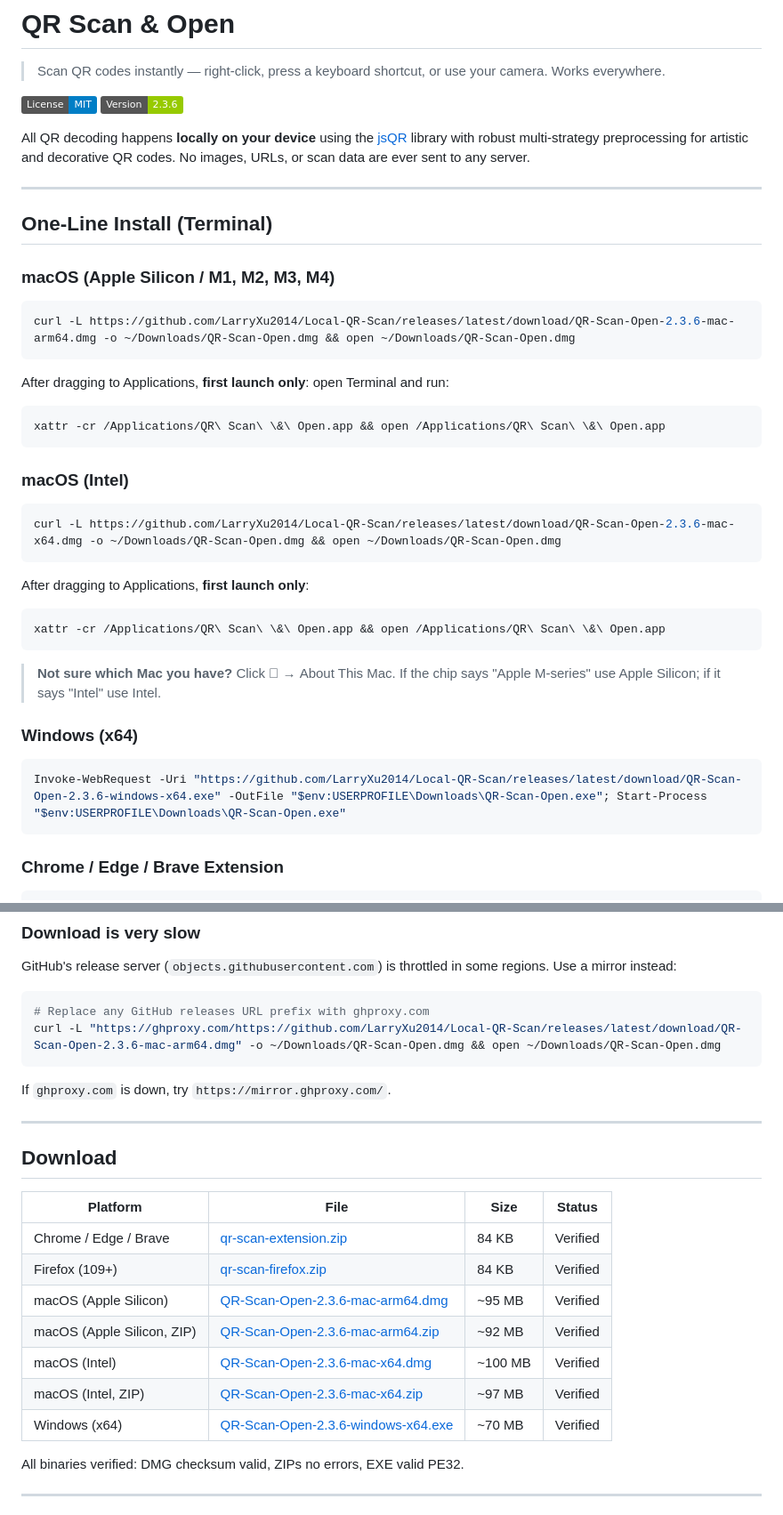
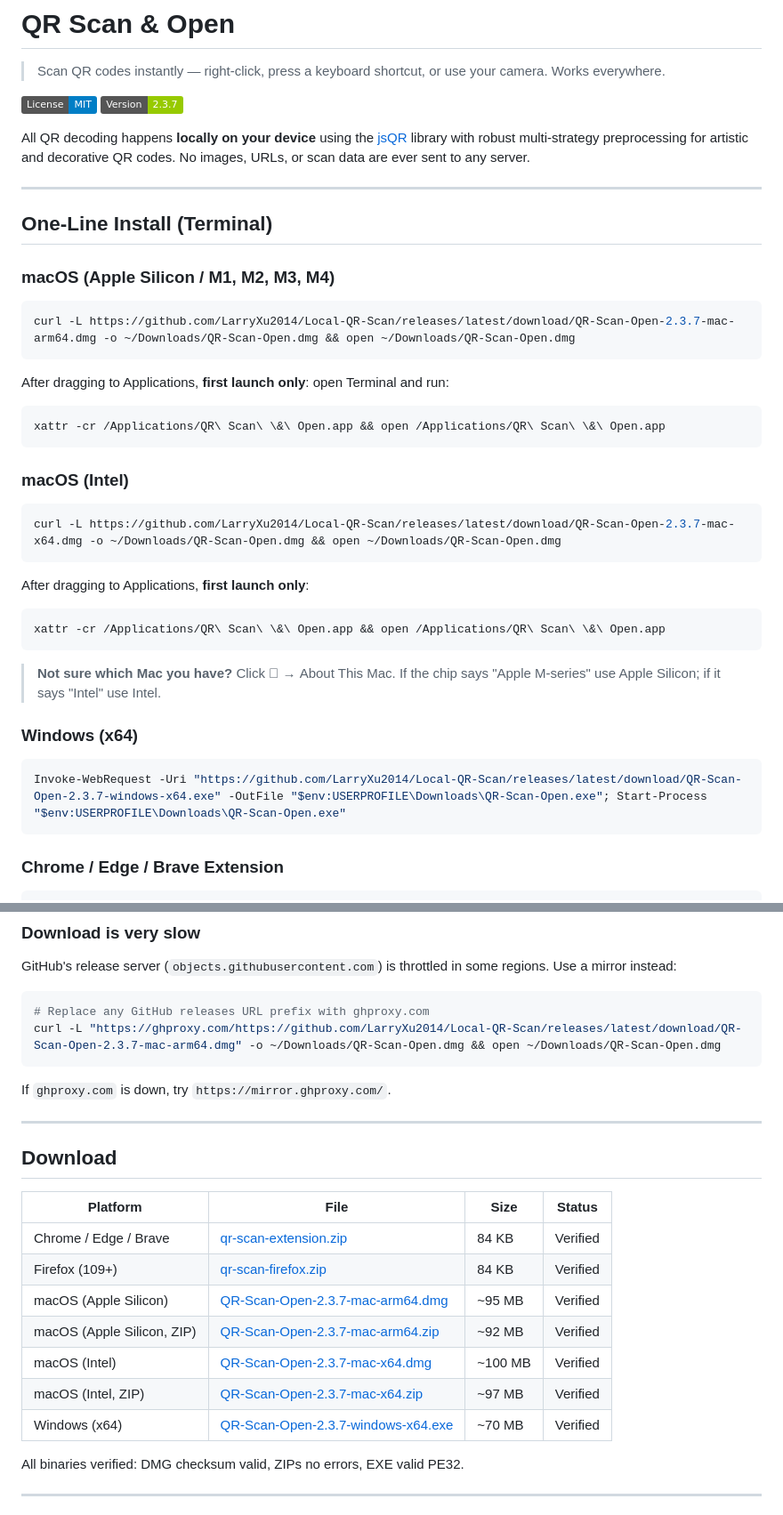
Before and after one commit to LarryXu2014/Kuiqr, a Markdown page: README.md, 2 parts joined by grey strips. Shown at 89% size. Rendered like a GitHub page; badges without logos.

Commit message:
v2.3.7: Update README changelog

````diff
--- a/README.md
+++ b/README.md
@@ -3,7 +3,7 @@
 > Scan QR codes instantly — right-click, press a keyboard shortcut, or use your camera. Works everywhere.
 
 ![License: MIT](https://img.shields.io/badge/License-MIT-blue.svg)
-![Version](https://img.shields.io/badge/Version-2.3.6-green.svg)
+![Version](https://img.shields.io/badge/Version-2.3.7-green.svg)
 
 All QR decoding happens **locally on your device** using the [jsQR](https://github.com/cozmo/jsQR) library with robust multi-strategy preprocessing for artistic and decorative QR codes. No images, URLs, or scan data are ever sent to any server.
 
@@ -14,7 +14,7 @@ All QR decoding happens **locally on your device** using the [jsQR](https://gith
 ### macOS (Apple Silicon / M1, M2, M3, M4)
 
 ```bash
-curl -L https://github.com/LarryXu2014/Local-QR-Scan/releases/latest/download/QR-Scan-Open-2.3.6-mac-arm64.dmg -o ~/Downloads/QR-Scan-Open.dmg && open ~/Downloads/QR-Scan-Open.dmg
+curl -L https://github.com/LarryXu2014/Local-QR-Scan/releases/latest/download/QR-Scan-Open-2.3.7-mac-arm64.dmg -o ~/Downloads/QR-Scan-Open.dmg && open ~/Downloads/QR-Scan-Open.dmg
 ```
 
 After dragging to Applications, **first launch only**: open Terminal and run:
@@ -25,7 +25,7 @@ xattr -cr /Applications/QR\ Scan\ \&\ Open.app && open /Applications/QR\ Scan\ \
 ### macOS (Intel)
 
 ```bash
-curl -L https://github.com/LarryXu2014/Local-QR-Scan/releases/latest/download/QR-Scan-Open-2.3.6-mac-x64.dmg -o ~/Downloads/QR-Scan-Open.dmg && open ~/Downloads/QR-Scan-Open.dmg
+curl -L https://github.com/LarryXu2014/Local-QR-Scan/releases/latest/download/QR-Scan-Open-2.3.7-mac-x64.dmg -o ~/Downloads/QR-Scan-Open.dmg && open ~/Downloads/QR-Scan-Open.dmg
 ```
 
 After dragging to Applications, **first launch only**:
@@ -38,7 +38,7 @@ xattr -cr /Applications/QR\ Scan\ \&\ Open.app && open /Applications/QR\ Scan\ \
 ### Windows (x64)
 
 ```powershell
-Invoke-WebRequest -Uri "https://github.com/LarryXu2014/Local-QR-Scan/releases/latest/download/QR-Scan-Open-2.3.6-windows-x64.exe" -OutFile "$env:USERPROFILE\Downloads\QR-Scan-Open.exe"; Start-Process "$env:USERPROFILE\Downloads\QR-Scan-Open.exe"
+Invoke-WebRequest -Uri "https://github.com/LarryXu2014/Local-QR-Scan/releases/latest/download/QR-Scan-Open-2.3.7-windows-x64.exe" -OutFile "$env:USERPROFILE\Downloads\QR-Scan-Open.exe"; Start-Process "$env:USERPROFILE\Downloads\QR-Scan-Open.exe"
 ```
 
 ### Chrome / Edge / Brave Extension
@@ -72,7 +72,7 @@ GitHub's release server (`objects.githubusercontent.com`) is throttled in some r
 
 ```bash
 # Replace any GitHub releases URL prefix with ghproxy.com
-curl -L "https://ghproxy.com/https://github.com/LarryXu2014/Local-QR-Scan/releases/latest/download/QR-Scan-Open-2.3.6-mac-arm64.dmg" -o ~/Downloads/QR-Scan-Open.dmg && open ~/Downloads/QR-Scan-Open.dmg
+curl -L "https://ghproxy.com/https://github.com/LarryXu2014/Local-QR-Scan/releases/latest/download/QR-Scan-Open-2.3.7-mac-arm64.dmg" -o ~/Downloads/QR-Scan-Open.dmg && open ~/Downloads/QR-Scan-Open.dmg
 ```
 If `ghproxy.com` is down, try `https://mirror.ghproxy.com/`.
 
@@ -84,11 +84,11 @@ If `ghproxy.com` is down, try `https://mirror.ghproxy.com/`.
 | -------------------------- | ---------------------------------------------------------------------------------------------------------------------------------------------- | ----- | ------ |
 | Chrome / Edge / Brave      | [qr-scan-extension.zip](https://github.com/LarryXu2014/Local-QR-Scan/releases/latest/download/qr-scan-extension.zip)                           | 84 KB | Verified |
 | Firefox (109+)             | [qr-scan-firefox.zip](https://github.com/LarryXu2014/Local-QR-Scan/releases/latest/download/qr-scan-firefox.zip)                               | 84 KB | Verified |
-| macOS (Apple Silicon)      | [QR-Scan-Open-2.3.6-mac-arm64.dmg](https://github.com/LarryXu2014/Local-QR-Scan/releases/latest/download/QR-Scan-Open-2.3.6-mac-arm64.dmg)     | ~95 MB | Verified |
-| macOS (Apple Silicon, ZIP) | [QR-Scan-Open-2.3.6-mac-arm64.zip](https://github.com/LarryXu2014/Local-QR-Scan/releases/latest/download/QR-Scan-Open-2.3.6-mac-arm64.zip)     | ~92 MB | Verified |
-| macOS (Intel)              | [QR-Scan-Open-2.3.6-mac-x64.dmg](https://github.com/LarryXu2014/Local-QR-Scan/releases/latest/download/QR-Scan-Open-2.3.6-mac-x64.dmg)         | ~100 MB | Verified |
-| macOS (Intel, ZIP)         | [QR-Scan-Open-2.3.6-mac-x64.zip](https://github.com/LarryXu2014/Local-QR-Scan/releases/latest/download/QR-Scan-Open-2.3.6-mac-x64.zip)         | ~97 MB | Verified |
-| Windows (x64)              | [QR-Scan-Open-2.3.6-windows-x64.exe](https://github.com/LarryXu2014/Local-QR-Scan/releases/latest/download/QR-Scan-Open-2.3.6-windows-x64.exe) | ~70 MB | Verified |
+| macOS (Apple Silicon)      | [QR-Scan-Open-2.3.7-mac-arm64.dmg](https://github.com/LarryXu2014/Local-QR-Scan/releases/latest/download/QR-Scan-Open-2.3.7-mac-arm64.dmg)     | ~95 MB | Verified |
+| macOS (Apple Silicon, ZIP) | [QR-Scan-Open-2.3.7-mac-arm64.zip](https://github.com/LarryXu2014/Local-QR-Scan/releases/latest/download/QR-Scan-Open-2.3.7-mac-arm64.zip)     | ~92 MB | Verified |
+| macOS (Intel)              | [QR-Scan-Open-2.3.7-mac-x64.dmg](https://github.com/LarryXu2014/Local-QR-Scan/releases/latest/download/QR-Scan-Open-2.3.7-mac-x64.dmg)         | ~100 MB | Verified |
+| macOS (Intel, ZIP)         | [QR-Scan-Open-2.3.7-mac-x64.zip](https://github.com/LarryXu2014/Local-QR-Scan/releases/latest/download/QR-Scan-Open-2.3.7-mac-x64.zip)         | ~97 MB | Verified |
+| Windows (x64)              | [QR-Scan-Open-2.3.7-windows-x64.exe](https://github.com/LarryXu2014/Local-QR-Scan/releases/latest/download/QR-Scan-Open-2.3.7-windows-x64.exe) | ~70 MB | Verified |
 
 All binaries verified: DMG checksum valid, ZIPs no errors, EXE valid PE32.
 
````
Also changed, not shown: other parts of README.md (+3 -0 lines).
